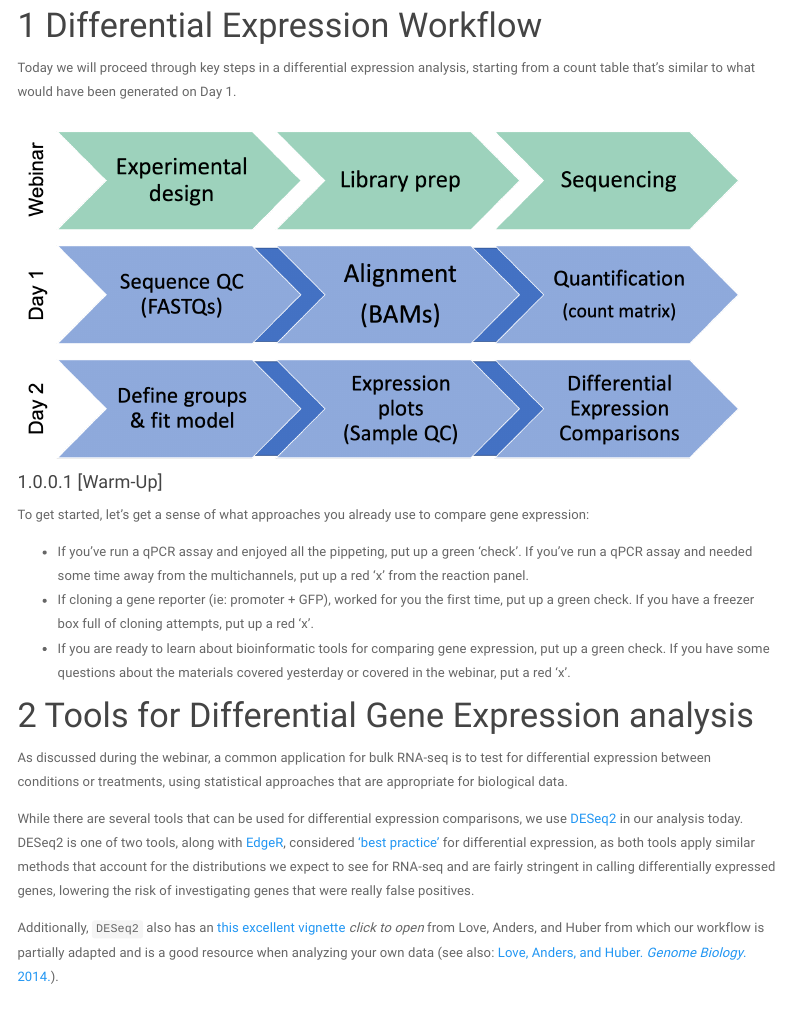
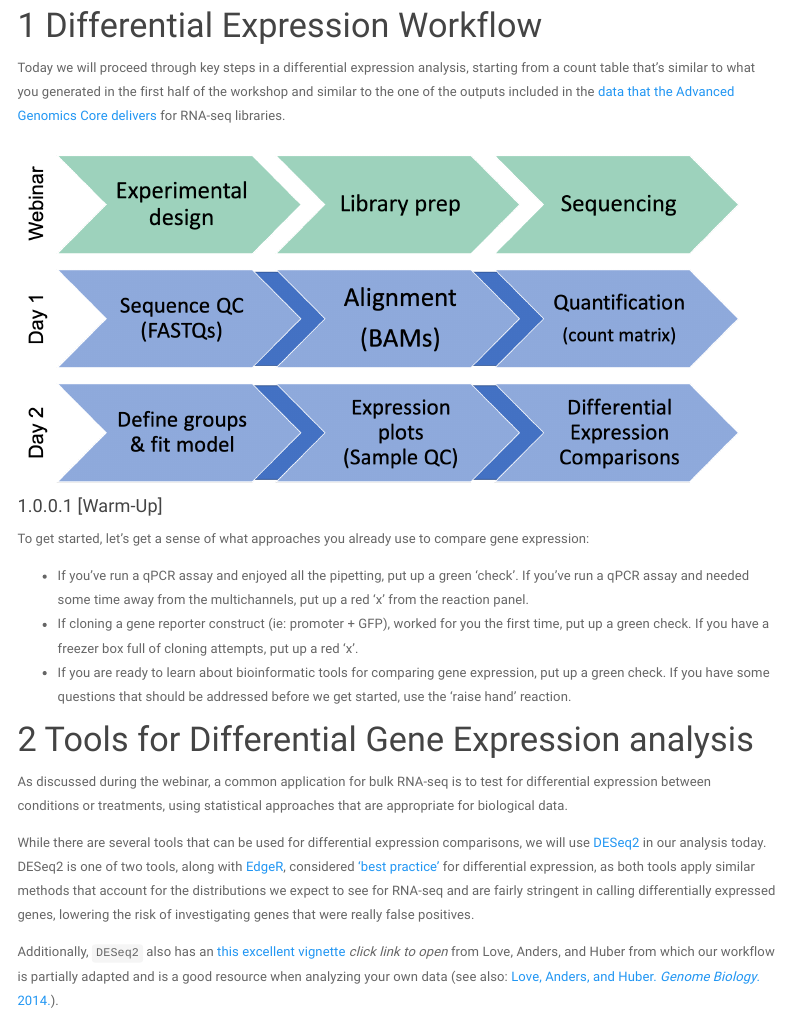
Before and after one commit to umich-brcf-bioinf/2021-11-15-umich-rnaseq-demystified, an R Markdown document (Module06_DEAnalysisSetup.Rmd): the page in a window 1100 px wide, from 550 px down. Rendered offline with R 4.5, knitr and Pandoc, with nearby package versions; menus at the side of the page are left out.

Commit message:
Additional edits to beginning of Module 06

```diff
--- a/Module06_DEAnalysisSetup.Rmd
+++ b/Module06_DEAnalysisSetup.Rmd
@@ -30,7 +30,7 @@ output:
 
 # Differential Expression Workflow
 
-Today we will proceed through key steps in a differential expression analysis, starting from a count table that's similar to what would have been generated on Day 1.
+Today we will proceed through key steps in a differential expression analysis, starting from a count table that's similar to what you generated in the first half of the workshop and similar to the one of the outputs included in the [data that the Advanced Genomics Core delivers](https://brcf.medicine.umich.edu/cores/advanced-genomics/data-delivery/) for RNA-seq libraries.
 
 ![](./images/wayfinder_00-0.png){width=95%}
 
@@ -38,19 +38,19 @@ Today we will proceed through key steps in a differential expression analysis, s
 
 To get started, let's get a sense of what approaches you already use to compare gene expression:
 
-* If you've run a qPCR assay and enjoyed all the pippeting, put up a green 'check'. If you've run a qPCR assay and needed some time away from the multichannels, put up a red 'x' from the reaction panel.
-* If cloning a gene reporter (ie: promoter + GFP), worked for you the first time, put up a green check. If you have a freezer box full of cloning attempts, put up a red 'x'.
-* If you are ready to learn about bioinformatic tools for comparing gene expression, put up a green check. If you have some questions about the materials covered yesterday or covered in the webinar, put a red 'x'.
+* If you've run a qPCR assay and enjoyed all the pipetting, put up a green 'check'. If you've run a qPCR assay and needed some time away from the multichannels, put up a red 'x' from the reaction panel.
+* If cloning a gene reporter construct (ie: promoter + GFP), worked for you the first time, put up a green check. If you have a freezer box full of cloning attempts, put up a red 'x'.
+* If you are ready to learn about bioinformatic tools for comparing gene expression, put up a green check. If you have some questions that should be addressed before we get started, use the 'raise hand' reaction.
 
 
 # Tools for Differential Gene Expression analysis
 
 As discussed during the webinar, a common application for bulk RNA-seq is to test for differential expression between conditions or treatments, using statistical approaches that are appropriate for biological data.
 
-While there are several tools that can be used for differential expression comparisons, we use [DESeq2](https://bioconductor.org/packages/release/bioc/html/DESeq2.html) in our analysis today. DESeq2 is one of two tools, along with [EdgeR](https://bioconductor.org/packages/release/bioc/html/edgeR.html), considered ['best practice'](https://bmcbioinformatics.biomedcentral.com/articles/10.1186/1471-2105-14-91) for differential expression, as both tools apply similar methods that account for the distributions we expect to see for RNA-seq and are fairly stringent in calling differentially expressed genes, lowering the risk of investigating genes that were really false positives.
+While there are several tools that can be used for differential expression comparisons, we will use [DESeq2](https://bioconductor.org/packages/release/bioc/html/DESeq2.html) in our analysis today. DESeq2 is one of two tools, along with [EdgeR](https://bioconductor.org/packages/release/bioc/html/edgeR.html), considered ['best practice'](https://bmcbioinformatics.biomedcentral.com/articles/10.1186/1471-2105-14-91) for differential expression, as both tools apply similar methods that account for the distributions we expect to see for RNA-seq and are fairly stringent in calling differentially expressed genes, lowering the risk of investigating genes that were really false positives.
 
 Additionally, `DESeq2` also has an
-[this excellent vignette](https://bioconductor.org/packages/release/bioc/vignettes/DESeq2/inst/doc/DESeq2.html) *click to open*
+[this excellent vignette](https://bioconductor.org/packages/release/bioc/vignettes/DESeq2/inst/doc/DESeq2.html) *click link to open*
 from Love, Anders, and Huber from which our workflow is partially adapted and is a good resource when analyzing your own data
 (see also: [Love, Anders, and Huber. _Genome Biology_. 2014.](https://doi.org/10.1186/s13059-014-0550-8)).
 
```
